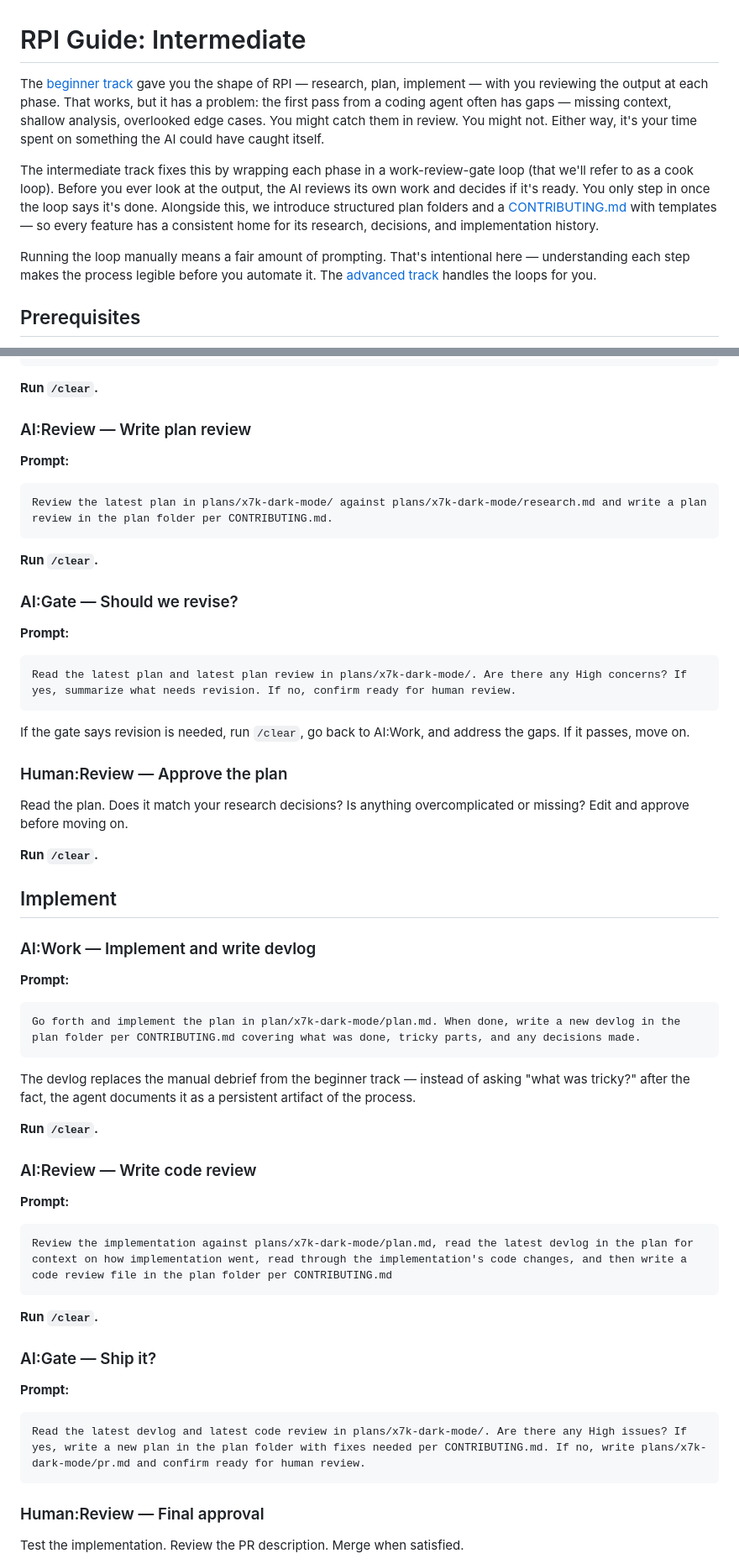
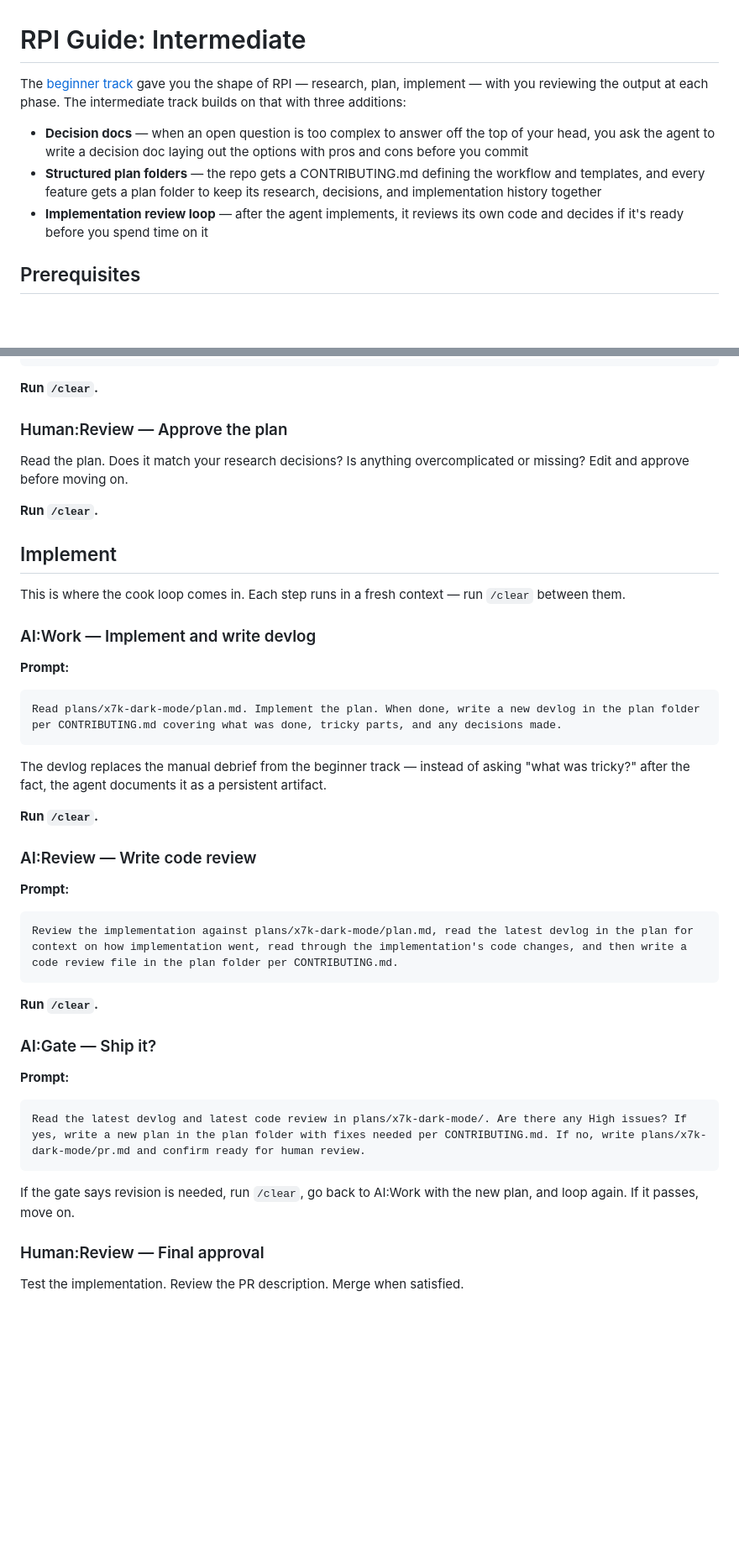
Before and after one commit to rjcorwin/how-to-rpi-with-coding-agents, a Markdown page: 2-intermediate/README.md, 2 parts joined by grey strips. Shown at 84% size. GitHub-like rendering; blank space fills up the shorter version.

````diff
--- a/2-intermediate/README.md
+++ b/2-intermediate/README.md
@@ -1,10 +1,10 @@
 # RPI Guide: Intermediate
 
-The [beginner track](../1-beginner/) gave you the shape of RPI — research, plan, implement — with you reviewing the output at each phase. That works, but it has a problem: the first pass from a coding agent often has gaps — missing context, shallow analysis, overlooked edge cases. You might catch them in review. You might not. Either way, it's your time spent on something the AI could have caught itself.
+The [beginner track](../1-beginner/) gave you the shape of RPI — research, plan, implement — with you reviewing the output at each phase. The intermediate track builds on that with three additions:
 
-The intermediate track fixes this by wrapping each phase in a work-review-gate loop (that we'll refer to as a cook loop). Before you ever look at the output, the AI reviews its own work and decides if it's ready. You only step in once the loop says it's done. Alongside this, we introduce structured plan folders and a [CONTRIBUTING.md](https://gist.github.com/rjcorwin/296885590dc8a4ebc64e70879dc04a0f) with templates — so every feature has a consistent home for its research, decisions, and implementation history.
-
-Running the loop manually means a fair amount of prompting. That's intentional here — understanding each step makes the process legible before you automate it. The [advanced track](../3-advanced/) handles the loops for you.
+- **Decision docs** — when an open question is too complex to answer off the top of your head, you ask the agent to write a decision doc laying out the options with pros and cons before you commit
+- **Structured plan folders** — the repo gets a CONTRIBUTING.md defining the workflow and templates, and every feature gets a plan folder to keep its research, decisions, and implementation history together
+- **Implementation review loop** — after the agent implements, it reviews its own code and decides if it's ready before you spend time on it
 
 ## Prerequisites
 
@@ -98,24 +79,6 @@ Read the research.md and then write the plan.md for plans/x7k-dark-mode per CONT
 ```
 
 **Run `/clear`.**
-
-### AI:Review — Write plan review
-
-**Prompt:**
-```
-Review the latest plan in plans/x7k-dark-mode/ against plans/x7k-dark-mode/research.md and write a plan review in the plan folder per CONTRIBUTING.md.
-```
-
-**Run `/clear`.**
-
-### AI:Gate — Should we revise?
-
-**Prompt:**
-```
-Read the latest plan and latest plan review in plans/x7k-dark-mode/. Are there any High concerns? If yes, summarize what needs revision. If no, confirm ready for human review.
-```
-
-If the gate says revision is needed, run `/clear`, go back to AI:Work, and address the gaps. If it passes, move on.
 
 ### Human:Review — Approve the plan
 
@@ -125,14 +88,16 @@ Read the plan. Does it match your research decisions? Is anything overcomplicate
 
 ## Implement
 
+This is where the cook loop comes in. Each step runs in a fresh context — run `/clear` between them.
+
 ### AI:Work — Implement and write devlog
 
 **Prompt:**
 ```
-Go forth and implement the plan in plan/x7k-dark-mode/plan.md. When done, write a new devlog in the plan folder per CONTRIBUTING.md covering what was done, tricky parts, and any decisions made.
+Read plans/x7k-dark-mode/plan.md. Implement the plan. When done, write a new devlog in the plan folder per CONTRIBUTING.md covering what was done, tricky parts, and any decisions made.
 ```
 
-The devlog replaces the manual debrief from the beginner track — instead of asking "what was tricky?" after the fact, the agent documents it as a persistent artifact of the process.
+The devlog replaces the manual debrief from the beginner track — instead of asking "what was tricky?" after the fact, the agent documents it as a persistent artifact.
 
 **Run `/clear`.**
 
@@ -140,7 +105,7 @@ The devlog replaces the manual debrief from the beginner track — instead of as
 
 **Prompt:**
 ```
-Review the implementation against plans/x7k-dark-mode/plan.md, read the latest devlog in the plan for context on how implementation went, read through the implementation's code changes, and then write a code review file in the plan folder per CONTRIBUTING.md
+Review the implementation against plans/x7k-dark-mode/plan.md, read the latest devlog in the plan for context on how implementation went, read through the implementation's code changes, and then write a code review file in the plan folder per CONTRIBUTING.md.
 ```
 
 **Run `/clear`.**
@@ -152,6 +117,8 @@ Review the implementation against plans/x7k-dark-mode/plan.md, read the latest d
 Read the latest devlog and latest code review in plans/x7k-dark-mode/. Are there any High issues? If yes, write a new plan in the plan folder with fixes needed per CONTRIBUTING.md. If no, write plans/x7k-dark-mode/pr.md and confirm ready for human review.
 ```
 
+If the gate says revision is needed, run `/clear`, go back to AI:Work with the new plan, and loop again. If it passes, move on.
+
 ### Human:Review — Final approval
 
 Test the implementation. Review the PR description. Merge when satisfied.
````
Also changed, not shown: other parts of 2-intermediate/README.md (+14 -33 lines), 2-intermediate/CONTRIBUTING.md (+2 -94 lines).
